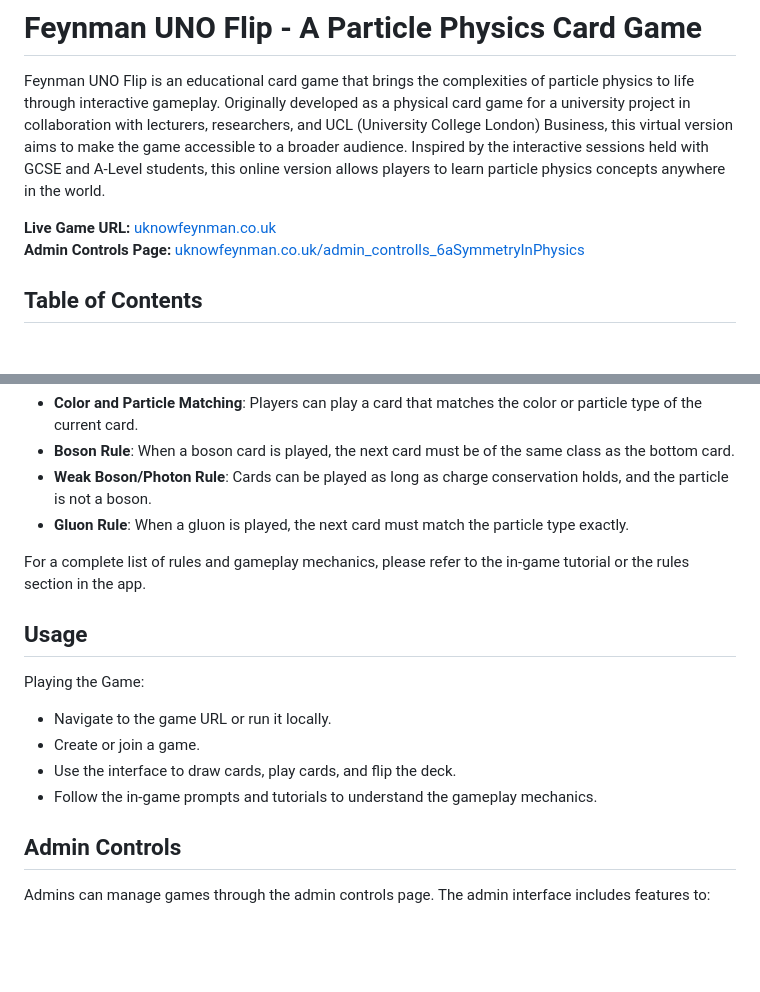
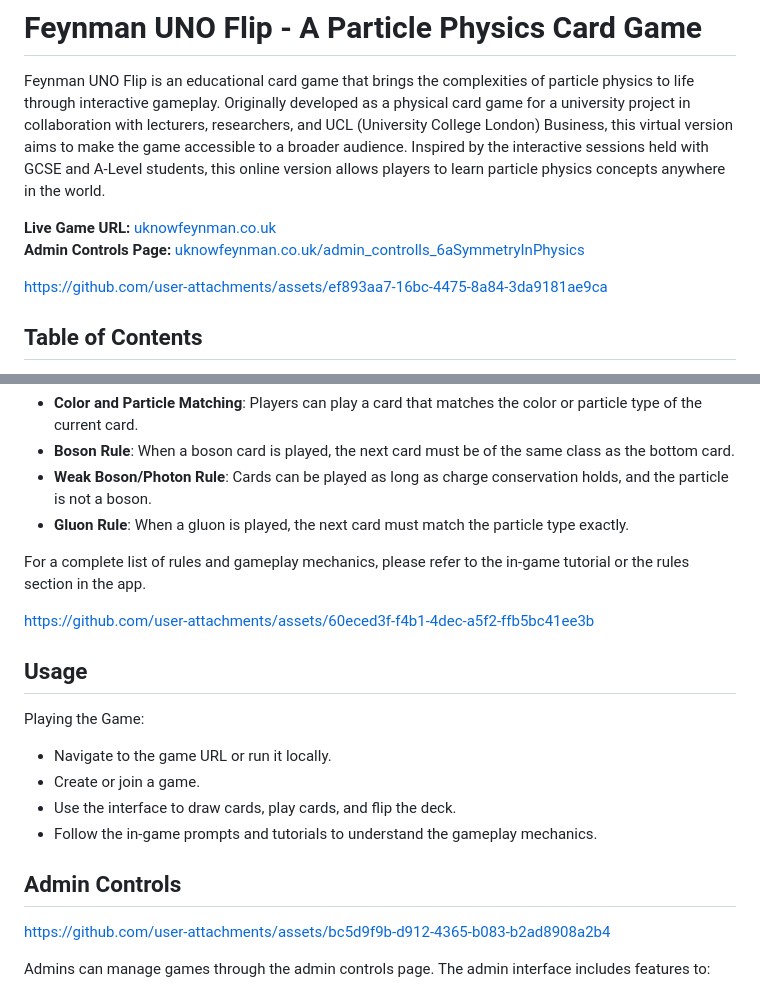
Before and after one commit to Ben-elliot27/UknowFeynman-CardGame, a Markdown page: README.md, 2 parts joined by grey strips. Rendered like a GitHub page; blank space fills up the shorter version.

```diff
--- a/README.md
+++ b/README.md
@@ -9,6 +9,13 @@ Feynman UNO Flip is an educational card game that brings the complexities of par
 
 **Live Game URL:** [uknowfeynman.co.uk](http://www.uknowfeynman.co.uk)
 **Admin Controls Page:** [uknowfeynman.co.uk/admin_controlls_6aSymmetryInPhysics](http://www.uknowfeynman.co.uk/admin_controlls_6aSymmetryInPhysics)
+
+
+
+
+https://github.com/user-attachments/assets/ef893aa7-16bc-4475-8a84-3da9181ae9ca
+
+
 
 ## Table of Contents
 
@@ -45,6 +52,12 @@ The game follows a set of unique rules inspired by particle physics principles:
 
 For a complete list of rules and gameplay mechanics, please refer to the in-game tutorial or the rules section in the app.
 
+
+
+https://github.com/user-attachments/assets/60eced3f-f4b1-4dec-a5f2-ffb5bc41ee3b
+
+
+
 ## Usage
 Playing the Game:
 
@@ -54,6 +67,12 @@ Playing the Game:
 - Follow the in-game prompts and tutorials to understand the gameplay mechanics.
 
 ## Admin Controls
+
+
+
+https://github.com/user-attachments/assets/bc5d9f9b-d912-4365-b083-b2ad8908a2b4
+
+
 Admins can manage games through the admin controls page. The admin interface includes features to:
  - Reset games
  - Remove inactive games
```
